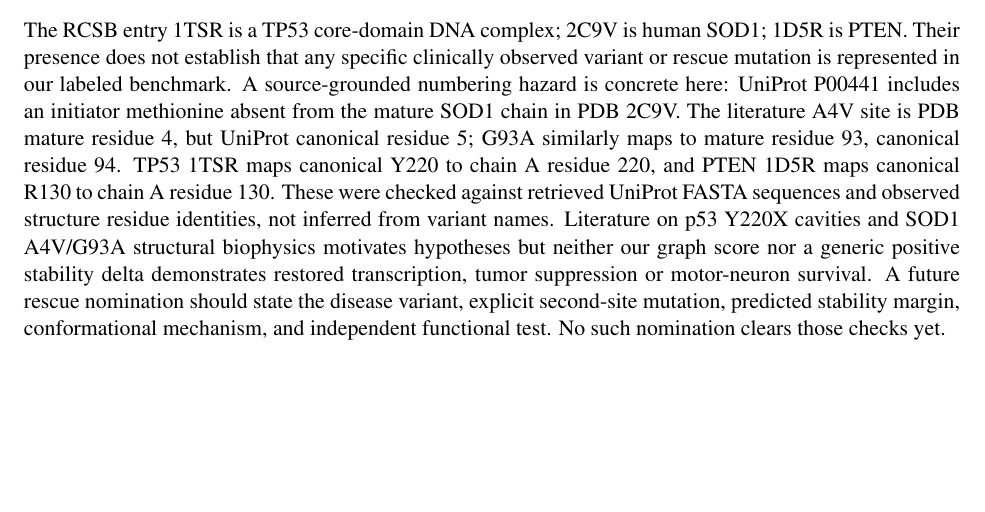
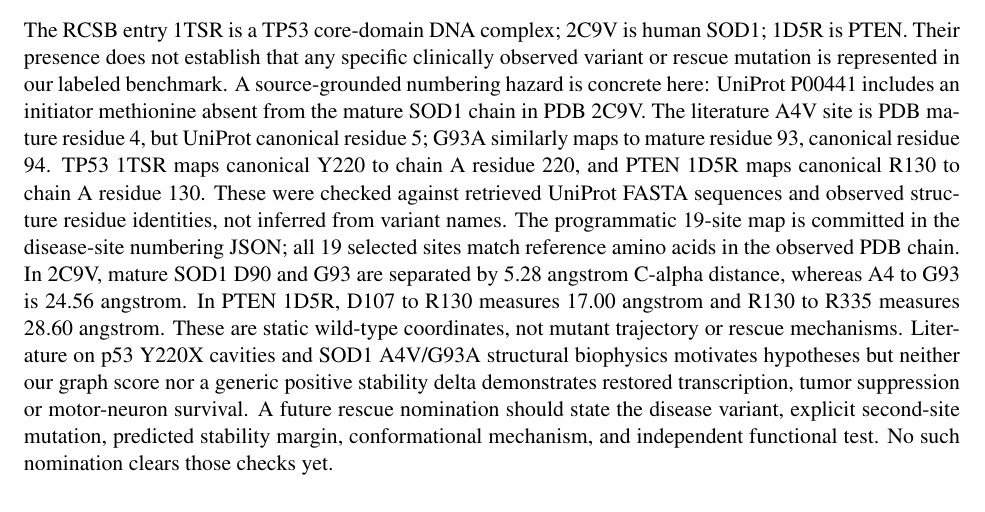
Before and after one commit to uditakankananonononono/mega27-11a-protein-redesign-1-3, a LaTeX paper (paper/manuscript.tex): part of page 6 of 8, cut so that both start at the same text, the shorter picture padded with empty space. Compiled offline with pdfLaTeX.

Commit message:
Include structure-mapped disease sites and SOD1/PTEN measured spatial context

```diff
--- a/paper/manuscript.tex
+++ b/paper/manuscript.tex
@@ -62,7 +62,7 @@
 \begin{equation}\Delta\Delta G_1=-\Delta\Delta G_2\end{equation}
 may hold only when the underlying state definitions match. We have not demonstrated that equality for these datasets. Training on pooled signed labels would risk manufacturing a false rescue ranking, so the FireProtDB material remains an audit, not training labels in the S669 model.
 \section{Disease target case boundaries}
-The RCSB entry \href{https://www.rcsb.org/structure/1TSR}{1TSR} is a TP53 core-domain DNA complex; \href{https://www.rcsb.org/structure/2C9V}{2C9V} is human SOD1; \href{https://www.rcsb.org/structure/1D5R}{1D5R} is PTEN. Their presence does not establish that any specific clinically observed variant or rescue mutation is represented in our labeled benchmark. A source-grounded numbering hazard is concrete here: UniProt P00441 includes an initiator methionine absent from the mature SOD1 chain in PDB 2C9V. The literature A4V site is PDB mature residue 4, but UniProt canonical residue 5; G93A similarly maps to mature residue 93, canonical residue 94. TP53 1TSR maps canonical Y220 to chain A residue 220, and PTEN 1D5R maps canonical R130 to chain A residue 130. These were checked against retrieved UniProt FASTA sequences and observed structure residue identities, not inferred from variant names. Literature on p53 Y220X cavities and SOD1 A4V/G93A structural biophysics motivates hypotheses but neither our graph score nor a generic positive stability delta demonstrates restored transcription, tumor suppression or motor-neuron survival. A future rescue nomination should state the disease variant, explicit second-site mutation, predicted stability margin, conformational mechanism, and independent functional test. No such nomination clears those checks yet.
+The RCSB entry \href{https://www.rcsb.org/structure/1TSR}{1TSR} is a TP53 core-domain DNA complex; \href{https://www.rcsb.org/structure/2C9V}{2C9V} is human SOD1; \href{https://www.rcsb.org/structure/1D5R}{1D5R} is PTEN. Their presence does not establish that any specific clinically observed variant or rescue mutation is represented in our labeled benchmark. A source-grounded numbering hazard is concrete here: UniProt P00441 includes an initiator methionine absent from the mature SOD1 chain in PDB 2C9V. The literature A4V site is PDB mature residue 4, but UniProt canonical residue 5; G93A similarly maps to mature residue 93, canonical residue 94. TP53 1TSR maps canonical Y220 to chain A residue 220, and PTEN 1D5R maps canonical R130 to chain A residue 130. These were checked against retrieved UniProt FASTA sequences and observed structure residue identities, not inferred from variant names. The programmatic 19-site map is committed in the disease-site numbering JSON; all 19 selected sites match reference amino acids in the observed PDB chain. In 2C9V, mature SOD1 D90 and G93 are separated by 5.28 angstrom C-alpha distance, whereas A4 to G93 is 24.56 angstrom. In PTEN 1D5R, D107 to R130 measures 17.00 angstrom and R130 to R335 measures 28.60 angstrom. These are static wild-type coordinates, not mutant trajectory or rescue mechanisms. Literature on p53 Y220X cavities and SOD1 A4V/G93A structural biophysics motivates hypotheses but neither our graph score nor a generic positive stability delta demonstrates restored transcription, tumor suppression or motor-neuron survival. A future rescue nomination should state the disease variant, explicit second-site mutation, predicted stability margin, conformational mechanism, and independent functional test. No such nomination clears those checks yet.
 \section{Published p53 rescue controls and model boundaries}
 A published p53 double-mutant study provides an unusually direct reality check for generic stability-based rescue claims (PMCID PMC305574). The authors measured G245S at $+1.22\pm0.22$ kcal/mol relative destabilization, N239Y at $-1.37\pm0.23$, and G245S/N239Y at $0.00\pm0.22$ under their experimental conditions. The double mutant therefore regained approximately wild-type folding stability. The simple additive prediction is $1.22-1.37=-0.15$ kcal/mol; the observed-minus-additive interaction is $+0.15$ kcal/mol, small relative to the reported uncertainties. Yet stability is not interchangeable with DNA-binding activity. Their R249S variant showed $+1.69\pm0.21$ kcal/mol destabilization and no detectable binding in the reported assay, while H168R alone showed $+2.75\pm0.21$ destabilization. R249S/H168R had $+1.72\pm0.21$ destabilization, almost no improvement versus R249S, but its measured half-binding concentration was 170 nM. The expected additive destabilization would be $1.69+2.75=4.44$ kcal/mol, a non-additive deviation of $1.72-4.44=-2.72$ kcal/mol. The published values and source link are transcribed in the repository results. They are not experiments or discoveries from this work.
 \begin{equation}\epsilon_{AB}=\Delta\Delta G_{AB}-(\Delta\Delta G_A+\Delta\Delta G_B).\end{equation}
```
Also changed, not shown: paper/manuscript.pdf.
